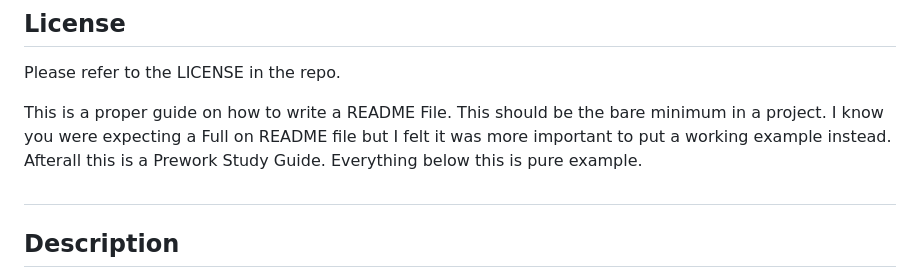
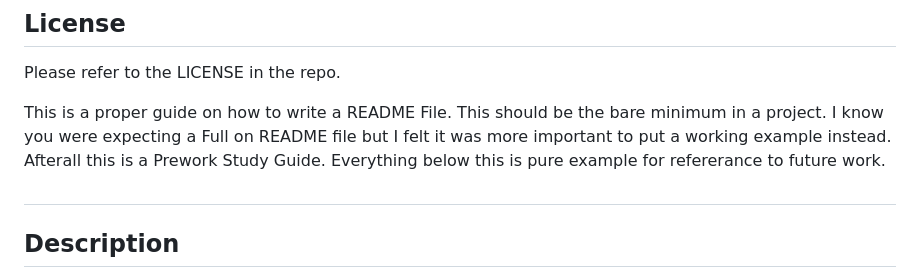
Before and after one commit to Blushiva/Prework-Study-Guide, a Markdown page: README.md, the part around the change. Drawn GitHub-style.

```diff
--- a/README.md
+++ b/README.md
@@ -23,7 +23,7 @@ N/A
 
 Please refer to the LICENSE in the repo.
 
-This is a proper guide on how to write a README File.  This should be the bare minimum in a project. I know you were expecting a Full on README file but I felt it was more important to put a working example instead.  Afterall this is a Prework Study Guide. Everything below this is pure example.
+This is a proper guide on how to write a README File.  This should be the bare minimum in a project. I know you were expecting a Full on README file but I felt it was more important to put a working example instead.  Afterall this is a Prework Study Guide. Everything below this is pure example for refererance to future work.
 
 
 
```
